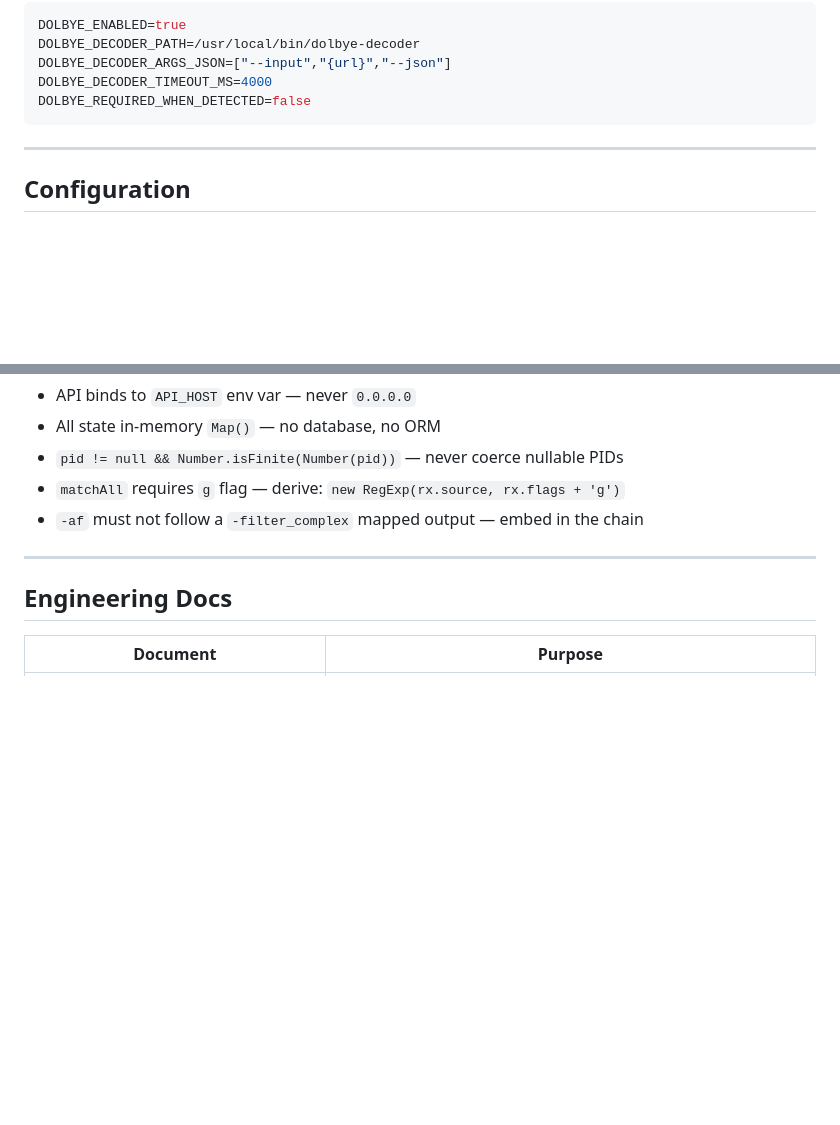
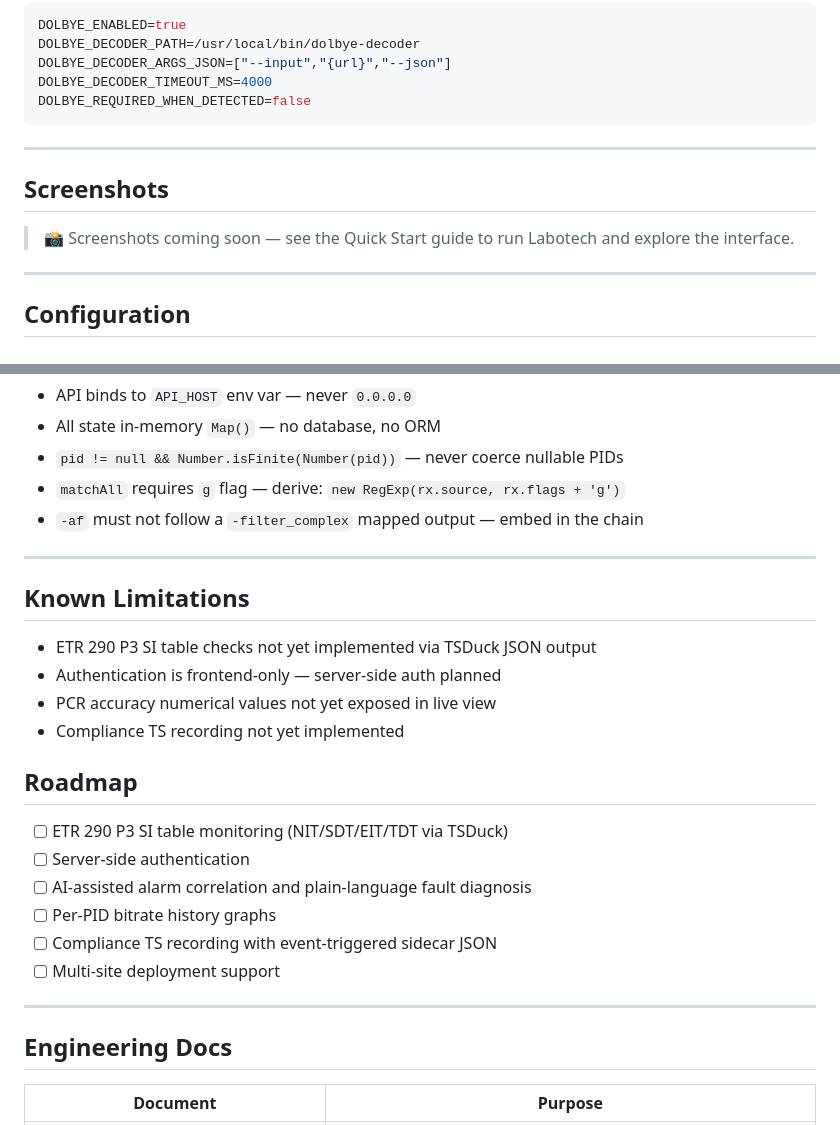
Before and after one commit to comzis/labotech, a Markdown page: README.md, 2 parts joined by grey strips. GitHub-like rendering; blank space fills up the shorter version.

```diff
--- a/README.md
+++ b/README.md
@@ -273,6 +280,12 @@ DOLBYE_REQUIRED_WHEN_DETECTED=false
 
 ---
 
+## Screenshots
+
+> 📸 Screenshots coming soon — see the Quick Start guide to run Labotech and explore the interface.
+
+---
+
 ## Configuration
 
 ### `config/multicast.json`
@@ -336,6 +349,24 @@ npm test -- --runInBand    # 191 tests across 8 suites
 
 ---
 
+## Known Limitations
+
+- ETR 290 P3 SI table checks not yet implemented via TSDuck JSON output
+- Authentication is frontend-only — server-side auth planned
+- PCR accuracy numerical values not yet exposed in live view
+- Compliance TS recording not yet implemented
+
+## Roadmap
+
+- [ ] ETR 290 P3 SI table monitoring (NIT/SDT/EIT/TDT via TSDuck)
+- [ ] Server-side authentication
+- [ ] AI-assisted alarm correlation and plain-language fault diagnosis
+- [ ] Per-PID bitrate history graphs
+- [ ] Compliance TS recording with event-triggered sidecar JSON
+- [ ] Multi-site deployment support
+
+---
+
 ## Engineering Docs
 
 | Document | Purpose |
```
Also changed, not shown: other parts of README.md (+7 -0 lines), CONTRIBUTING.md (added, +42 -0 lines).
